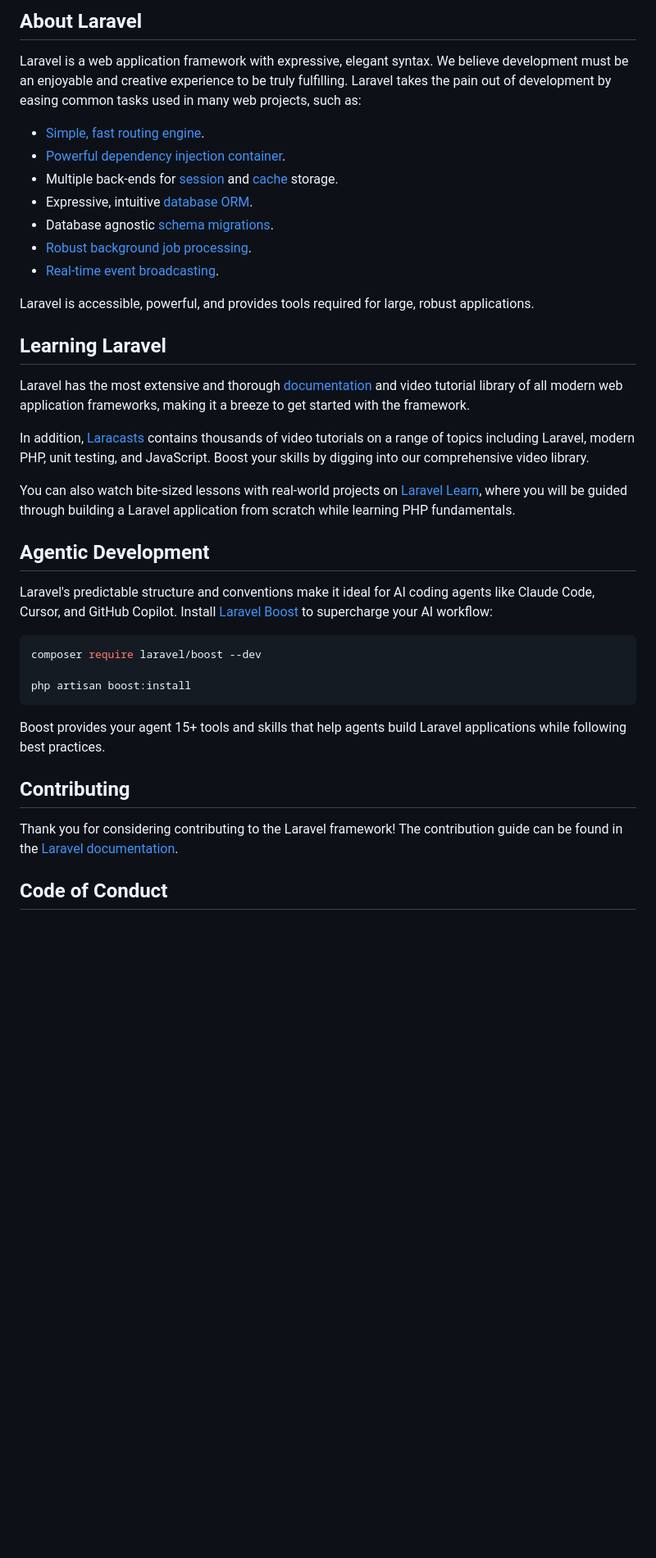
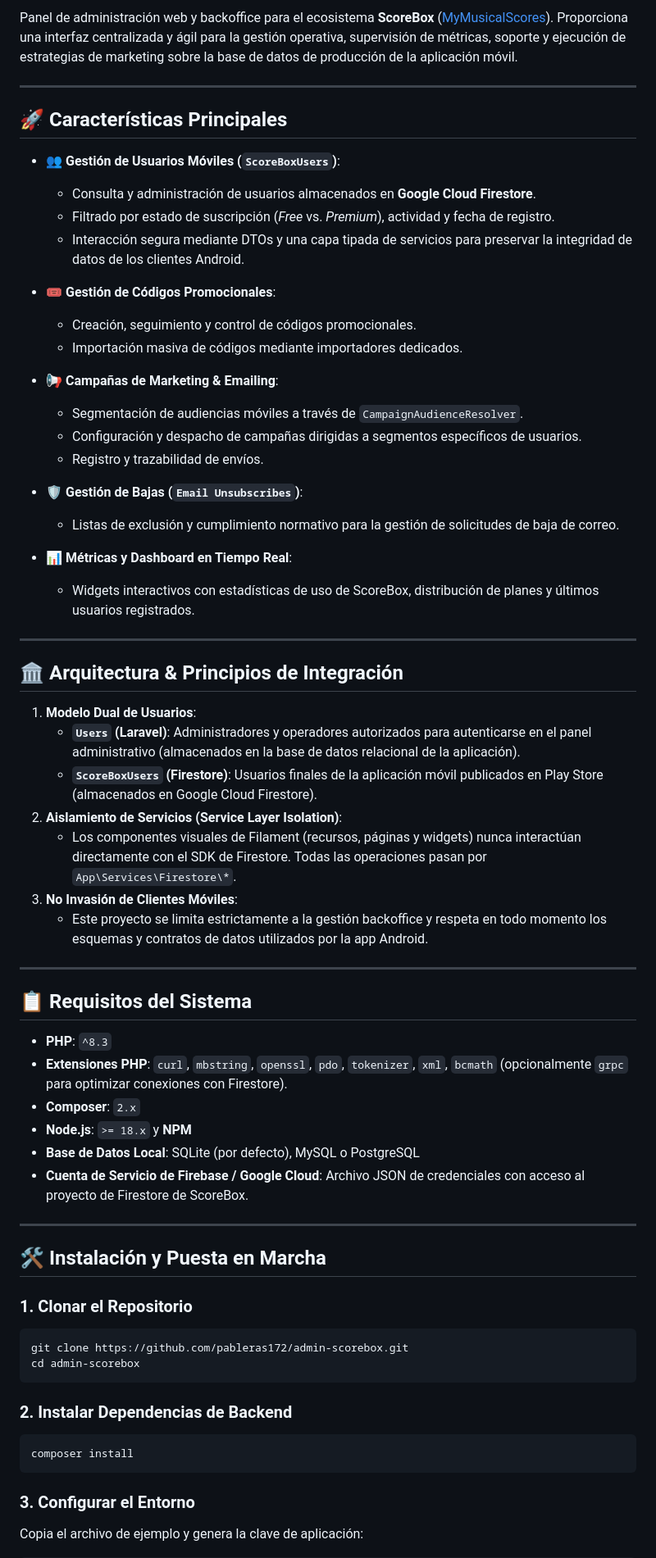
Before and after one commit to pableras172/admin-scorebox, a Markdown page: README.md, the part around one of its changes. Shown at 82% size. GitHub-like rendering; blank space fills up the shorter version.

Commit message:
docs: actualizar README con informacion del proyecto ScoreBox Admin

````diff
--- a/README.md
+++ b/README.md
@@ -9,41 +8,71 @@
 
-## About Laravel
+Panel de administración web y backoffice para el ecosistema **ScoreBox** ([MyMusicalScores](https://github.com/pableras172/admin-scorebox)). Proporciona una interfaz centralizada y ágil para la gestión operativa, supervisión de métricas, soporte y ejecución de estrategias de marketing sobre la base de datos de producción de la aplicación móvil.
 
-Laravel is a web application framework with expressive, elegant syntax. We believe development must be an enjoyable and creative experience to be truly fulfilling. Laravel takes the pain out of development by easing common tasks used in many web projects, such as:
+---
 
-- [Simple, fast routing engine](https://laravel.com/docs/routing).
-- [Powerful dependency injection container](https://laravel.com/docs/container).
-- Multiple back-ends for [session](https://laravel.com/docs/session) and [cache](https://laravel.com/docs/cache) storage.
-- Expressive, intuitive [database ORM](https://laravel.com/docs/eloquent).
-- Database agnostic [schema migrations](https://laravel.com/docs/migrations).
-- [Robust background job processing](https://laravel.com/docs/queues).
-- [Real-time event broadcasting](https://laravel.com/docs/broadcasting).
+## 🚀 Características Principales
 
-Laravel is accessible, powerful, and provides tools required for large, robust applications.
+- **👥 Gestión de Usuarios Móviles (`ScoreBoxUsers`)**:
+  - Consulta y administración de usuarios almacenados en **Google Cloud Firestore**.
+  - Filtrado por estado de suscripción (*Free* vs. *Premium*), actividad y fecha de registro.
+  - Interacción segura mediante DTOs y una capa tipada de servicios para preservar la integridad de datos de los clientes Android.
 
-## Learning Laravel
+- **🎟️ Gestión de Códigos Promocionales**:
+  - Creación, seguimiento y control de códigos promocionales.
+  - Importación masiva de códigos mediante importadores dedicados.
 
-Laravel has the most extensive and thorough [documentation](https://laravel.com/docs) and video tutorial library of all modern web application frameworks, making it a breeze to get started with the framework.
+- **📢 Campañas de Marketing & Emailing**:
+  - Segmentación de audiencias móviles a través de `CampaignAudienceResolver`.
+  - Configuración y despacho de campañas dirigidas a segmentos específicos de usuarios.
+  - Registro y trazabilidad de envíos.
 
-In addition, [Laracasts](https://laracasts.com) contains thousands of video tutorials on a range of topics including Laravel, modern PHP, unit testing, and JavaScript. Boost your skills by digging into our comprehensive video library.
+- **🛡️ Gestión de Bajas (`Email Unsubscribes`)**:
+  - Listas de exclusión y cumplimiento normativo para la gestión de solicitudes de baja de correo.
 
-You can also watch bite-sized lessons with real-world projects on [Laravel Learn](https://laravel.com/learn), where you will be guided through building a Laravel application from scratch while learning PHP fundamentals.
+- **📊 Métricas y Dashboard en Tiempo Real**:
+  - Widgets interactivos con estadísticas de uso de ScoreBox, distribución de planes y últimos usuarios registrados.
 
-## Agentic Development
+---
 
-Laravel's predictable structure and conventions make it ideal for AI coding agents like Claude Code, Cursor, and GitHub Copilot. Install [Laravel Boost](https://laravel.com/docs/ai) to supercharge your AI workflow:
+## 🏛️ Arquitectura & Principios de Integración
+
+1. **Modelo Dual de Usuarios**:
+   - **`Users` (Laravel)**: Administradores y operadores autorizados para autenticarse en el panel administrativo (almacenados en la base de datos relacional de la aplicación).
+   - **`ScoreBoxUsers` (Firestore)**: Usuarios finales de la aplicación móvil publicados en Play Store (almacenados en Google Cloud Firestore).
+2. **Aislamiento de Servicios (Service Layer Isolation)**:
+   - Los componentes visuales de Filament (recursos, páginas y widgets) nunca interactúan directamente con el SDK de Firestore. Todas las operaciones pasan por `App\Services\Firestore\*`.
+3. **No Invasión de Clientes Móviles**:
+   - Este proyecto se limita estrictamente a la gestión backoffice y respeta en todo momento los esquemas y contratos de datos utilizados por la app Android.
+
+---
+
+## 📋 Requisitos del Sistema
+
+- **PHP**: `^8.3`
+- **Extensiones PHP**: `curl`, `mbstring`, `openssl`, `pdo`, `tokenizer`, `xml`, `bcmath` (opcionalmente `grpc` para optimizar conexiones con Firestore).
+- **Composer**: `2.x`
+- **Node.js**: `>= 18.x` y **NPM**
+- **Base de Datos Local**: SQLite (por defecto), MySQL o PostgreSQL
+- **Cuenta de Servicio de Firebase / Google Cloud**: Archivo JSON de credenciales con acceso al proyecto de Firestore de ScoreBox.
+
+---
+
+## 🛠️ Instalación y Puesta en Marcha
+
+### 1. Clonar el Repositorio
 
 ```bash
-composer require laravel/boost --dev
-
-php artisan boost:install
+git clone https://github.com/pableras172/admin-scorebox.git
+cd admin-scorebox
 ```
 
-Boost provides your agent 15+ tools and skills that help agents build Laravel applications while following best practices.
+### 2. Instalar Dependencias de Backend
 
-## Contributing
+```bash
+composer install
+```
 
-Thank you for considering contributing to the Laravel framework! The contribution guide can be found in the [Laravel documentation](https://laravel.com/docs/contributions).
+### 3. Configurar el Entorno
 
-## Code of Conduct
+Copia el archivo de ejemplo y genera la clave de aplicación:
 
````
Also changed, not shown: other parts of README.md (+76 -12 lines).
